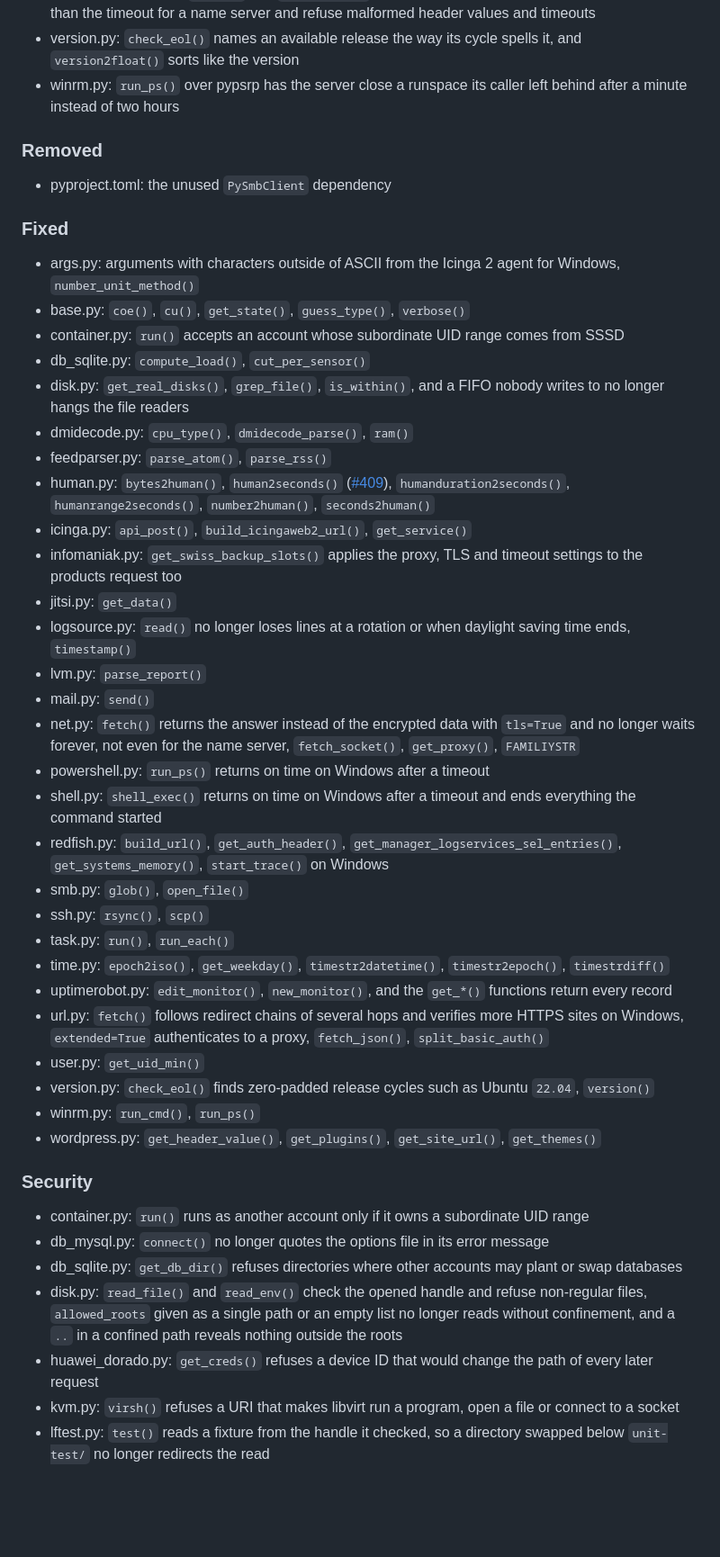
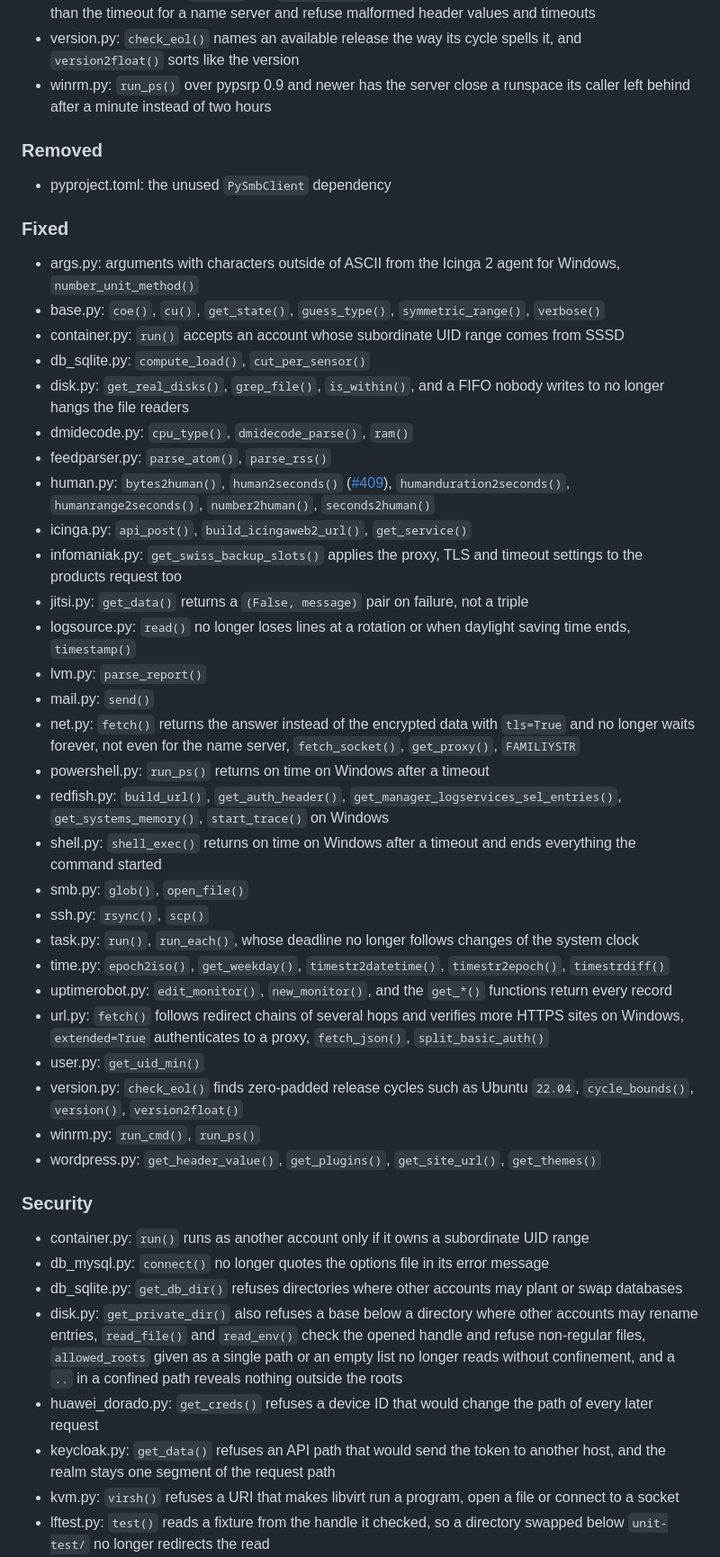
Before and after one commit to Linuxfabrik/lib, a Markdown page: CHANGELOG.md, the part around one of its changes. Shown at 90% size. Drawn GitHub-style; blank space fills up the shorter version.

Commit message:
docs: CHANGELOG entries of the third audit round, redaction helper in CONTRIBUTING

```diff
--- a/CHANGELOG.md
+++ b/CHANGELOG.md
@@ -47,7 +47,7 @@ and this project adheres to [Semantic Versioning](https://semver.org/spec/v2.0.0
 * smb.py: a missing smbclient is reported by `glob()` and `open_file()` instead of failing the import
 * url.py: imports faster, `fetch()` and `fetch_json()` give up after ten times the timeout, wait no longer than the timeout for a name server and refuse malformed header values and timeouts
 * version.py: `check_eol()` names an available release the way its cycle spells it, and `version2float()` sorts like the version
-* winrm.py: `run_ps()` over pypsrp has the server close a runspace its caller left behind after a minute instead of two hours
+* winrm.py: `run_ps()` over pypsrp 0.9 and newer has the server close a runspace its caller left behind after a minute instead of two hours
 
 ### Removed
 
@@ -56,7 +56,7 @@ and this project adheres to [Semantic Versioning](https://semver.org/spec/v2.0.0
 ### Fixed
 
 * args.py: arguments with characters outside of ASCII from the Icinga 2 agent for Windows, `number_unit_method()`
-* base.py: `coe()`, `cu()`, `get_state()`, `guess_type()`, `verbose()`
+* base.py: `coe()`, `cu()`, `get_state()`, `guess_type()`, `symmetric_range()`, `verbose()`
 * container.py: `run()` accepts an account whose subordinate UID range comes from SSSD
 * db_sqlite.py: `compute_load()`, `cut_per_sensor()`
 * disk.py: `get_real_disks()`, `grep_file()`, `is_within()`, and a FIFO nobody writes to no longer hangs the file readers
@@ -65,22 +65,22 @@ and this project adheres to [Semantic Versioning](https://semver.org/spec/v2.0.0
 * human.py: `bytes2human()`, `human2seconds()` ([#409](https://github.com/Linuxfabrik/lib/issues/409)), `humanduration2seconds()`, `humanrange2seconds()`, `number2human()`, `seconds2human()`
 * icinga.py: `api_post()`, `build_icingaweb2_url()`, `get_service()`
 * infomaniak.py: `get_swiss_backup_slots()` applies the proxy, TLS and timeout settings to the products request too
-* jitsi.py: `get_data()`
+* jitsi.py: `get_data()` returns a `(False, message)` pair on failure, not a triple
 * logsource.py: `read()` no longer loses lines at a rotation or when daylight saving time ends, `timestamp()`
 * lvm.py: `parse_report()`
 * mail.py: `send()`
 * net.py: `fetch()` returns the answer instead of the encrypted data with `tls=True` and no longer waits forever, not even for the name server, `fetch_socket()`, `get_proxy()`, `FAMILIYSTR`
 * powershell.py: `run_ps()` returns on time on Windows after a timeout
+* redfish.py: `build_url()`, `get_auth_header()`, `get_manager_logservices_sel_entries()`, `get_systems_memory()`, `start_trace()` on Windows
 * shell.py: `shell_exec()` returns on time on Windows after a timeout and ends everything the command started
-* redfish.py: `build_url()`, `get_auth_header()`, `get_manager_logservices_sel_entries()`, `get_systems_memory()`, `start_trace()` on Windows
 * smb.py: `glob()`, `open_file()`
 * ssh.py: `rsync()`, `scp()`
-* task.py: `run()`, `run_each()`
+* task.py: `run()`, `run_each()`, whose deadline no longer follows changes of the system clock
 * time.py: `epoch2iso()`, `get_weekday()`, `timestr2datetime()`, `timestr2epoch()`, `timestrdiff()`
 * uptimerobot.py: `edit_monitor()`, `new_monitor()`, and the `get_*()` functions return every record
 * url.py: `fetch()` follows redirect chains of several hops and verifies more HTTPS sites on Windows, `extended=True` authenticates to a proxy, `fetch_json()`, `split_basic_auth()`
 * user.py: `get_uid_min()`
-* version.py: `check_eol()` finds zero-padded release cycles such as Ubuntu `22.04`, `version()`
+* version.py: `check_eol()` finds zero-padded release cycles such as Ubuntu `22.04`, `cycle_bounds()`, `version()`, `version2float()`
 * winrm.py: `run_cmd()`, `run_ps()`
 * wordpress.py: `get_header_value()`, `get_plugins()`, `get_site_url()`, `get_themes()`
 
@@ -89,8 +89,9 @@ and this project adheres to [Semantic Versioning](https://semver.org/spec/v2.0.0
 * container.py: `run()` runs as another account only if it owns a subordinate UID range
 * db_mysql.py: `connect()` no longer quotes the options file in its error message
 * db_sqlite.py: `get_db_dir()` refuses directories where other accounts may plant or swap databases
-* disk.py: `read_file()` and `read_env()` check the opened handle and refuse non-regular files, `allowed_roots` given as a single path or an empty list no longer reads without confinement, and a `..` in a confined path reveals nothing outside the roots
+* disk.py: `get_private_dir()` also refuses a base below a directory where other accounts may rename entries, `read_file()` and `read_env()` check the opened handle and refuse non-regular files, `allowed_roots` given as a single path or an empty list no longer reads without confinement, and a `..` in a confined path reveals nothing outside the roots
 * huawei_dorado.py: `get_creds()` refuses a device ID that would change the path of every later request
+* keycloak.py: `get_data()` refuses an API path that would send the token to another host, and the realm stays one segment of the request path
 * kvm.py: `virsh()` refuses a URI that makes libvirt run a program, open a file or connect to a socket
 * lftest.py: `test()` reads a fixture from the handle it checked, so a directory swapped below `unit-test/` no longer redirects the read
 * logsource.py: `read()` reads each source from one checked handle, never follows a rotated file swapped for a symlink, and a line of any length, a compressed file that inflates enormously or a command that never stops printing can no longer exhaust the memory
```
Also changed, not shown: other parts of CHANGELOG.md (+1 -1 lines), CONTRIBUTING.md (+1 -1 lines).
